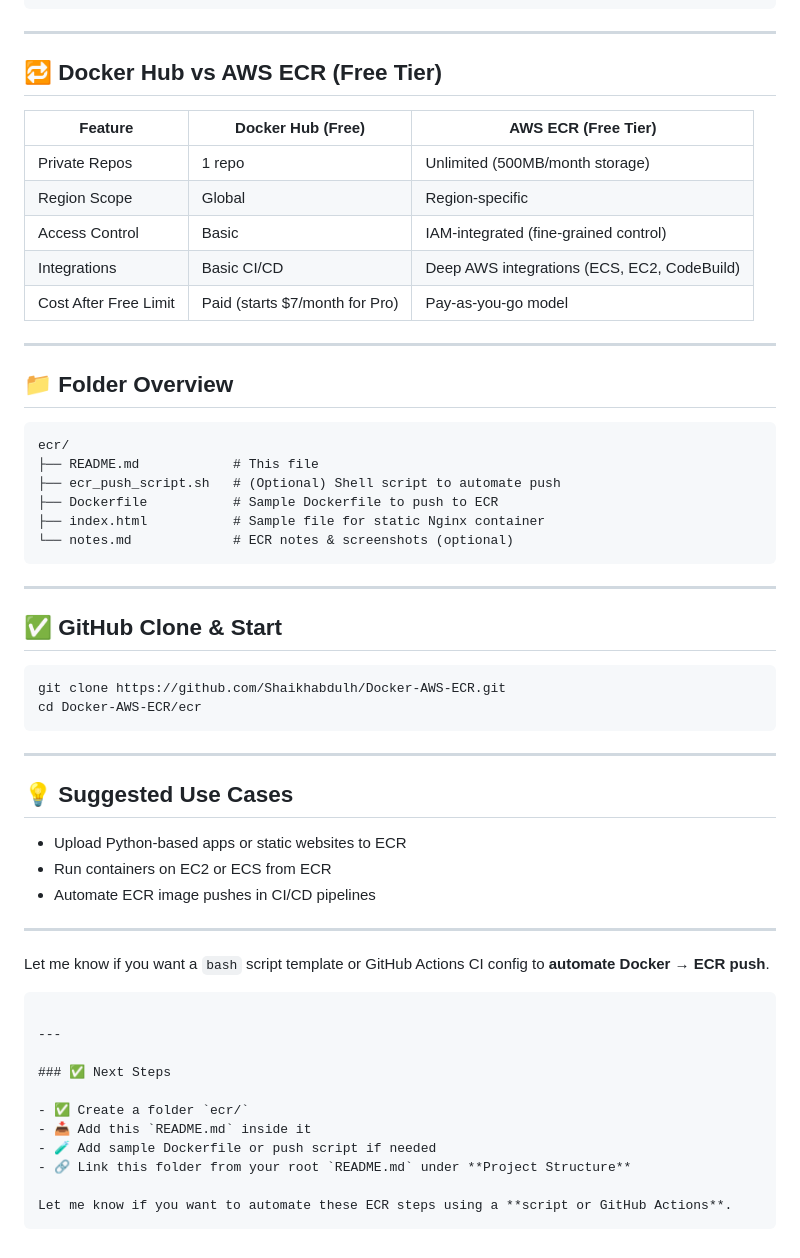
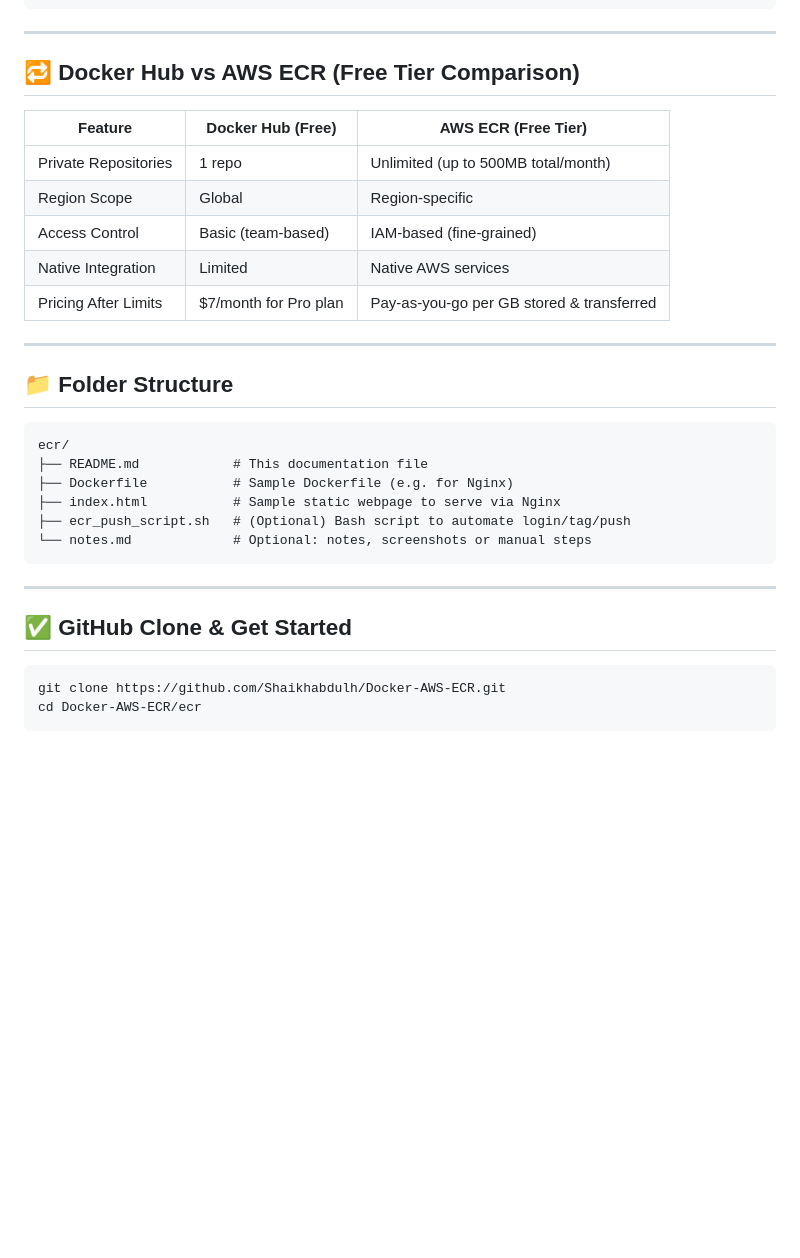
Before and after one commit to Shaikhabdulh/Docker-AWS-ECR, a Markdown page: ecr/readme.md, the part around one of its changes. Rendered like a GitHub page; blank space fills up the shorter version.

````diff
--- a/ecr/readme.md
+++ b/ecr/readme.md
@@ -97,60 +49,34 @@ docker run -d -p 8080:80 <account_id>.dkr.ecr.<region>.amazonaws.com/my_app:tagn
 
 ---
 
-## 🔁 Docker Hub vs AWS ECR (Free Tier)
+## 🔁 Docker Hub vs AWS ECR (Free Tier Comparison)
 
-| Feature               | Docker Hub (Free)               | AWS ECR (Free Tier)                         |
-| --------------------- | ------------------------------- | ------------------------------------------- |
-| Private Repos         | 1 repo                          | Unlimited (500MB/month storage)             |
-| Region Scope          | Global                          | Region-specific                             |
-| Access Control        | Basic                           | IAM-integrated (fine-grained control)       |
-| Integrations          | Basic CI/CD                     | Deep AWS integrations (ECS, EC2, CodeBuild) |
-| Cost After Free Limit | Paid (starts \$7/month for Pro) | Pay-as-you-go model                         |
+| Feature              | Docker Hub (Free)      | AWS ECR (Free Tier)                       |
+| -------------------- | ---------------------- | ----------------------------------------- |
+| Private Repositories | 1 repo                 | Unlimited (up to 500MB total/month)       |
+| Region Scope         | Global                 | Region-specific                           |
+| Access Control       | Basic (team-based)     | IAM-based (fine-grained)                  |
+| Native Integration   | Limited                | Native AWS services                       |
+| Pricing After Limits | \$7/month for Pro plan | Pay-as-you-go per GB stored & transferred |
 
 ---
 
-## 📁 Folder Overview
+## 📁 Folder Structure
 
 ```
 ecr/
-├── README.md            # This file
-├── ecr_push_script.sh   # (Optional) Shell script to automate push
-├── Dockerfile           # Sample Dockerfile to push to ECR
-├── index.html           # Sample file for static Nginx container
-└── notes.md             # ECR notes & screenshots (optional)
+├── README.md            # This documentation file
+├── Dockerfile           # Sample Dockerfile (e.g. for Nginx)
+├── index.html           # Sample static webpage to serve via Nginx
+├── ecr_push_script.sh   # (Optional) Bash script to automate login/tag/push
+└── notes.md             # Optional: notes, screenshots or manual steps
 ```
 
 ---
 
-## ✅ GitHub Clone & Start
+## ✅ GitHub Clone & Get Started
 
 ```bash
 git clone https://github.com/Shaikhabdulh/Docker-AWS-ECR.git
 cd Docker-AWS-ECR/ecr
 ```
-
----
-
-## 💡 Suggested Use Cases
-
-* Upload Python-based apps or static websites to ECR
-* Run containers on EC2 or ECS from ECR
-* Automate ECR image pushes in CI/CD pipelines
-
----
-
-Let me know if you want a `bash` script template or GitHub Actions CI config to **automate Docker → ECR push**.
-
-```
-
----
-
-### ✅ Next Steps
-
-- ✅ Create a folder `ecr/`
-- 📥 Add this `README.md` inside it
-- 🧪 Add sample Dockerfile or push script if needed
-- 🔗 Link this folder from your root `README.md` under **Project Structure**
-
-Let me know if you want to automate these ECR steps using a **script or GitHub Actions**.
-```
````
Also changed, not shown: other parts of ecr/readme.md (+30 -78 lines).
